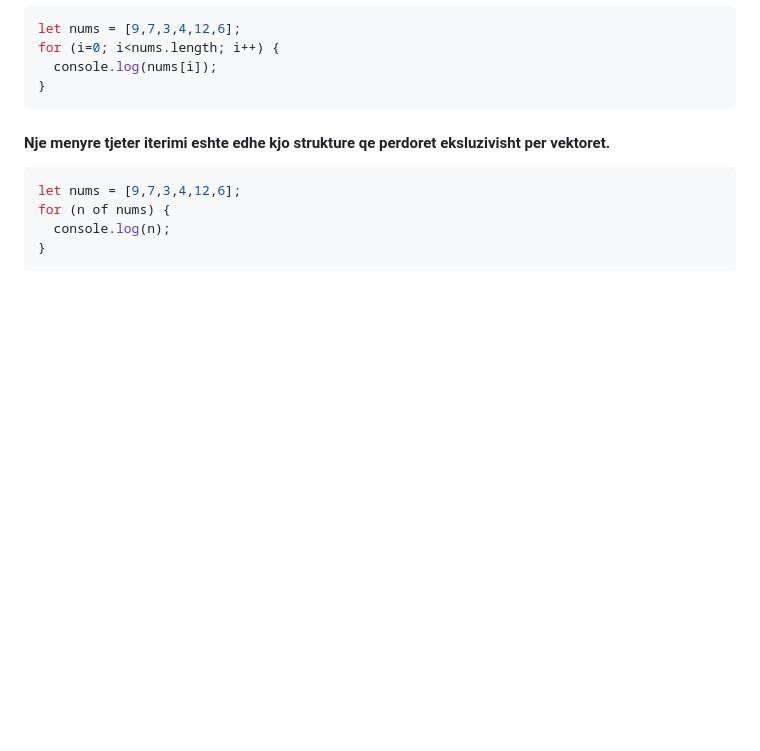
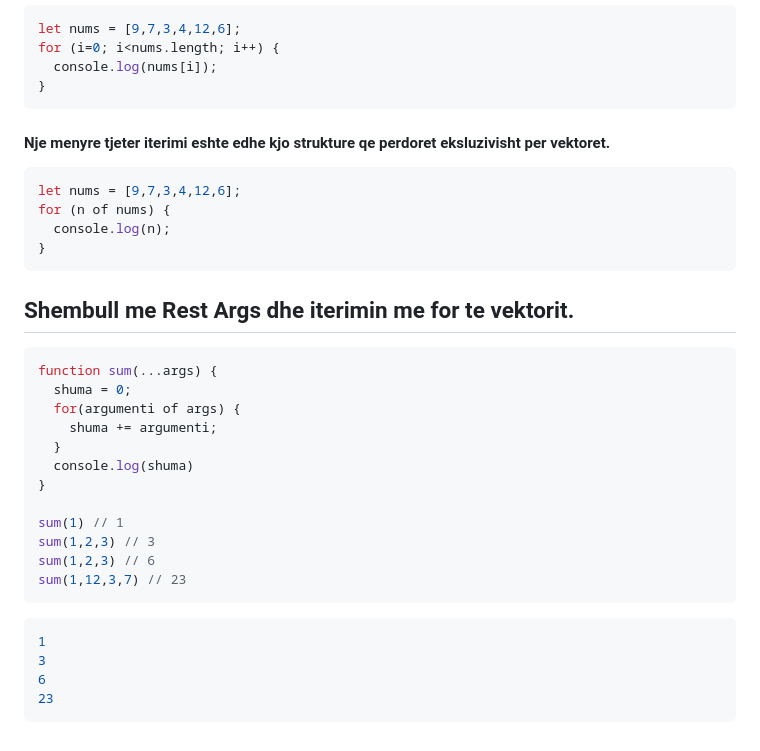
Before and after one commit to arionkosturi/Javascript-Notes, a Markdown page: Javascript Leksioni 3.md, the part around the change. Drawn GitHub-style; blank space fills up the shorter version.

Commit message:
rest args for loop

````diff
--- a/Javascript Leksioni 3.md
+++ b/Javascript Leksioni 3.md
@@ -389,3 +389,24 @@ for (n of nums) {
   console.log(n);
 }
 ```
+## Shembull me Rest Args dhe iterimin me for te vektorit.
+```js
+function sum(...args) {
+  shuma = 0;
+  for(argumenti of args) {
+    shuma += argumenti;
+  }
+  console.log(shuma)
+}
+
+sum(1) // 1
+sum(1,2,3) // 3
+sum(1,2,3) // 6
+sum(1,12,3,7) // 23
+```
+```console
+1
+3
+6
+23
+```
````
